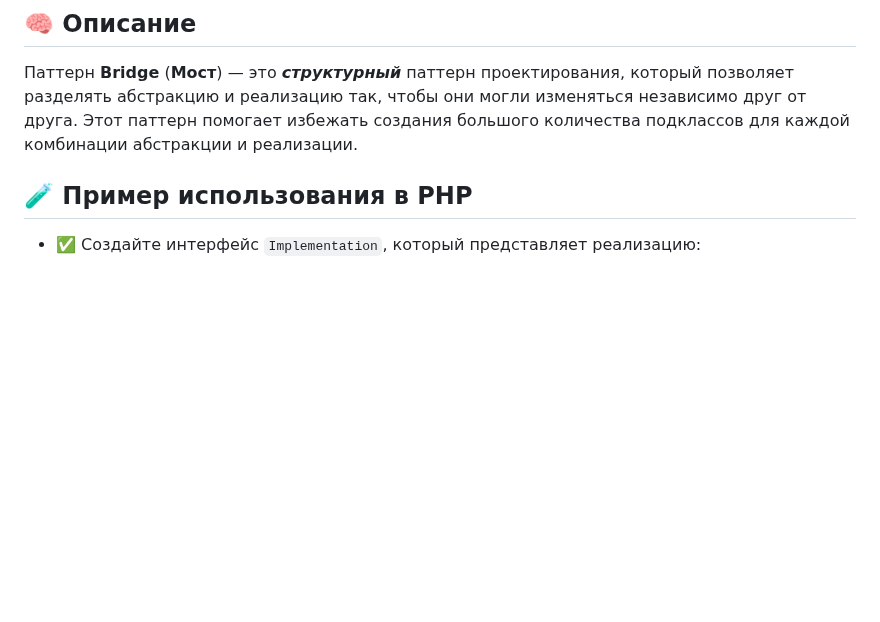
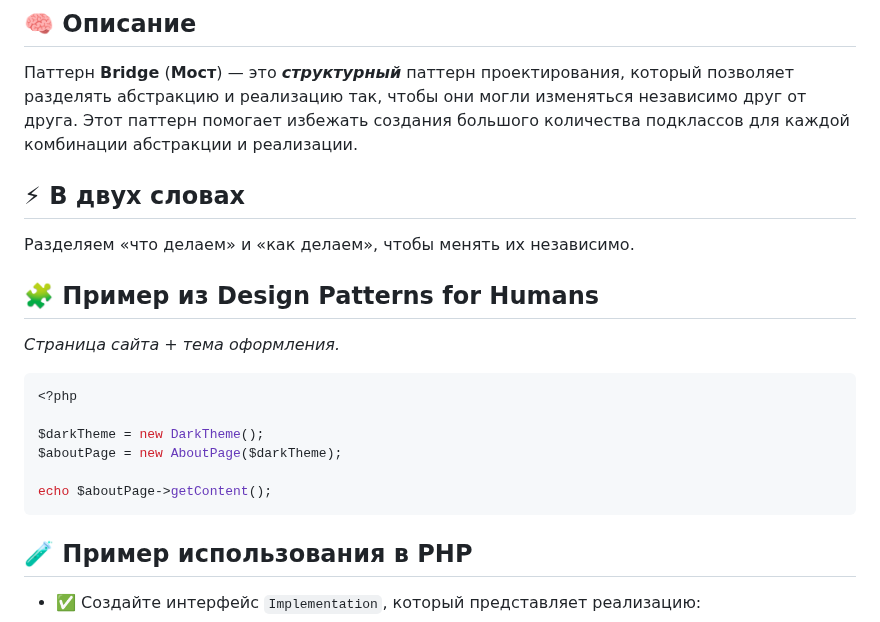
Before and after one commit to Daniluk0110/design-patterns, a Markdown page: Structural patterns/Bridge/readme.md, the part around the change. GitHub-like rendering; blank space fills up the shorter version.

Commit message:
Enrich bridge readme

````diff
--- a/Structural patterns/Bridge/readme.md
+++ b/Structural patterns/Bridge/readme.md
@@ -8,6 +8,21 @@ _Мост_
 ## 🧠 Описание
 
 Паттерн **Bridge** (**Мост**) — это **_структурный_** паттерн проектирования, который позволяет разделять абстракцию и реализацию так, чтобы они могли изменяться независимо друг от друга. Этот паттерн помогает избежать создания большого количества подклассов для каждой комбинации абстракции и реализации.
+
+## ⚡ В двух словах
+Разделяем «что делаем» и «как делаем», чтобы менять их независимо.
+
+## 🧩 Пример из Design Patterns for Humans
+_Страница сайта + тема оформления._
+
+```php
+<?php
+
+$darkTheme = new DarkTheme();
+$aboutPage = new AboutPage($darkTheme);
+
+echo $aboutPage->getContent();
+```
 
 ## 🧪 Пример использования в PHP
 
````
